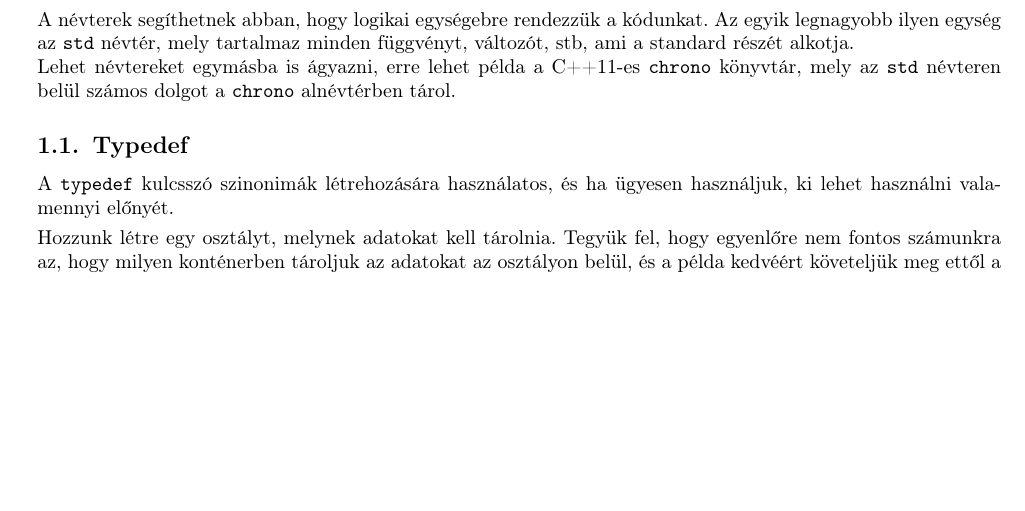
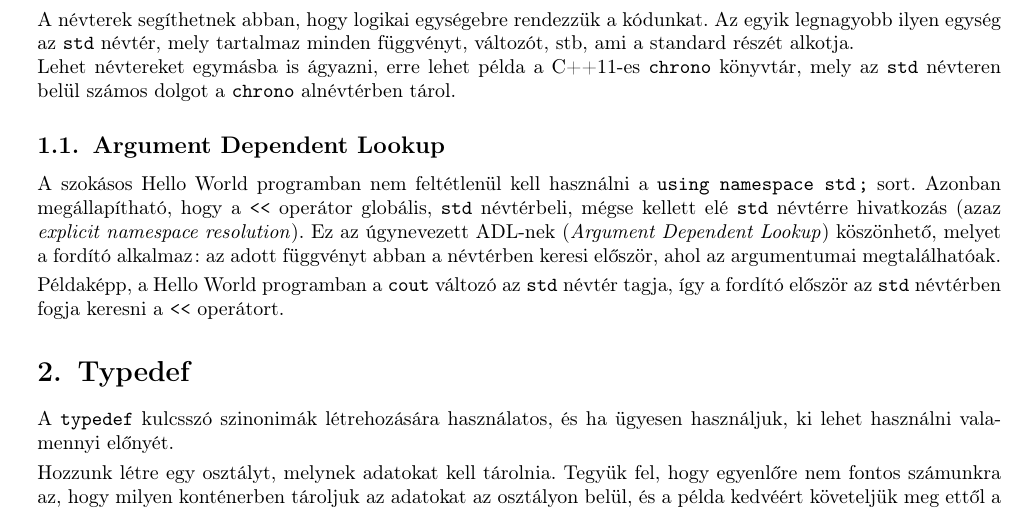
Before and after one commit to Szelethus/ELTE-IK-CPP, a LaTeX document (07gy_cpp/07gy_cpp.tex): part of page 5 of 6, cut so that both start at the same text, the shorter picture padded with empty space. Compiled offline with pdfLaTeX.

Commit message:
Moved ADL to the 7th lecture, typedefs are a section now.

```diff
--- a/07gy_cpp/07gy_cpp.tex
+++ b/07gy_cpp/07gy_cpp.tex
@@ -327,8 +327,12 @@ detail::ConstIterator cit;
 	A névterek segíthetnek abban, hogy logikai egységebre rendezzük a kódunkat. Az egyik legnagyobb ilyen egység az \texttt{std} névtér, mely tartalmaz minden függvényt, változót, stb, ami a standard részét alkotja.
 
 	Lehet névtereket egymásba is ágyazni, erre lehet példa a C++11-es \texttt{chrono} könyvtár, mely az \texttt{std} névteren belül számos dolgot a \texttt{chrono} alnévtérben tárol.
+	\subsection{Argument Dependent Lookup}
+	A szokásos Hello World programban nem feltétlenül kell használni a \texttt{using namespace std;} sort. Azonban megállapítható, hogy a \texttt{\<} operátor globális, \texttt{std} névtérbeli, mégse kellett elé \texttt{std} névtérre hivatkozás (azaz \textit{explicit namespace resolution}). Ez az úgynevezett ADL-nek (\textit{Argument Dependent Lookup}) köszönhető, melyet a fordító alkalmaz: az adott függvényt abban a névtérben keresi először, ahol az argumentumai megtalálhatóak.
 
-	\subsection{Typedef}
+	\smallskip
+	Példaképp, a Hello World programban a \texttt{cout} változó az \texttt{std} névtér tagja, így a fordító először az \texttt{std} névtérben fogja keresni a \texttt{\<} operátort.
+	\section{Typedef}
 	A \texttt{typedef} kulcsszó szinonimák létrehozására használatos, és ha ügyesen használjuk, ki lehet használni valamennyi előnyét.
 
 	\smallskip
```
